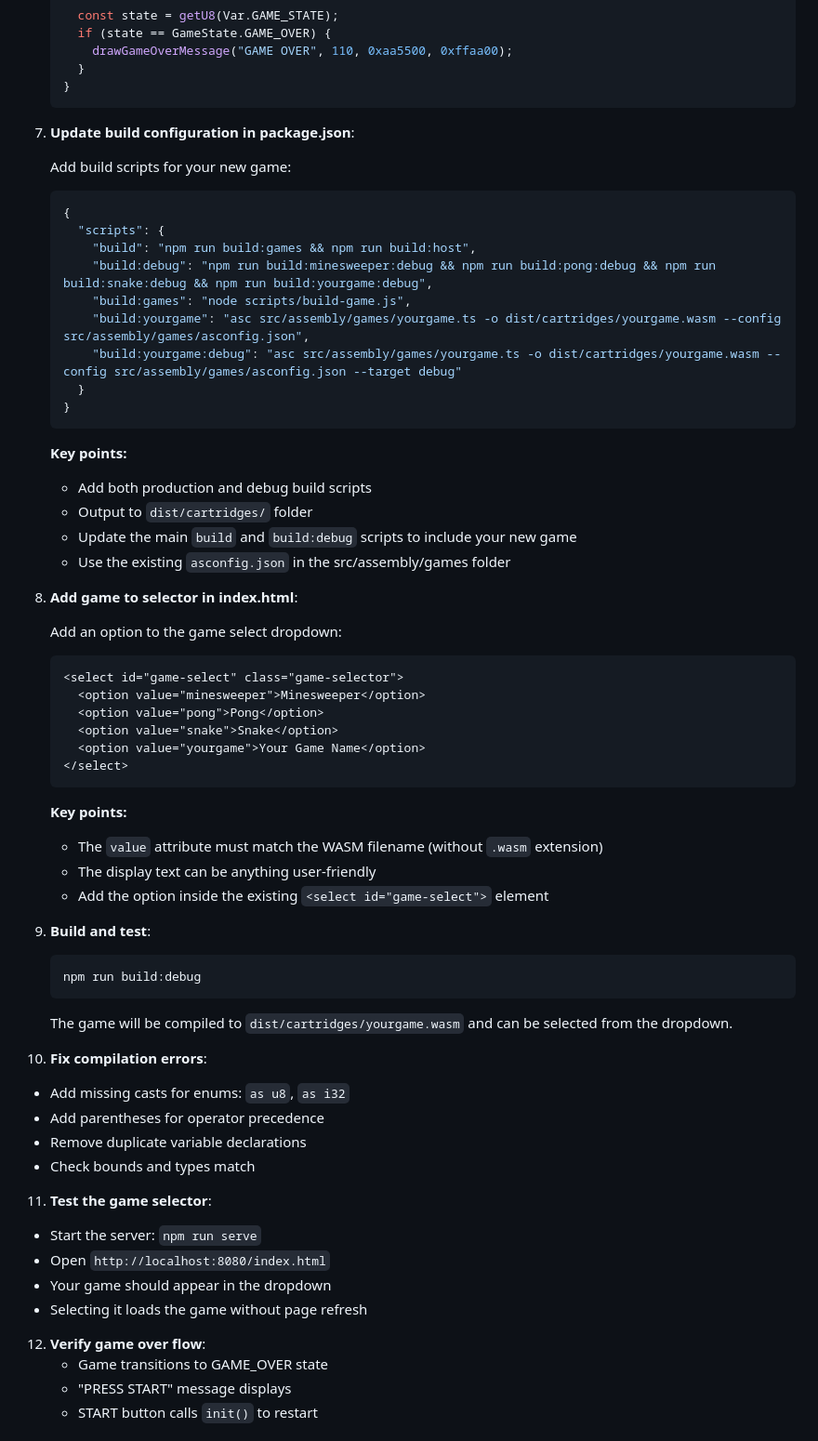
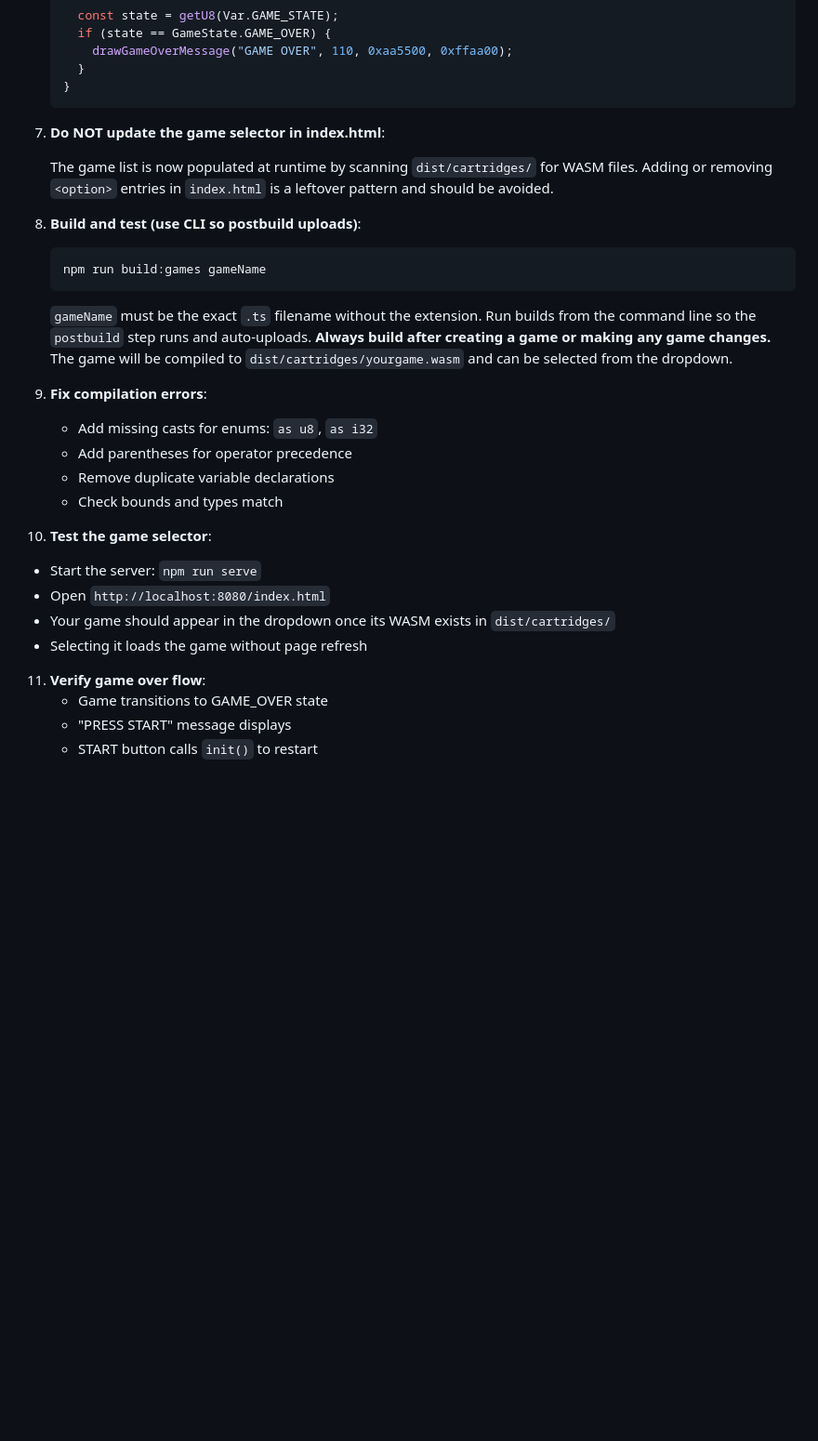
Before and after one commit to obasille/tinyforge, a Markdown page: AGENTS.md, the part around one of its changes. Shown at 93% size. Rendered like a GitHub page; blank space fills up the shorter version.

````diff
--- a/AGENTS.md
+++ b/AGENTS.md
@@ -462,64 +462,34 @@ error("Invalid state");  // Unexpected conditions
    }
    ```
 
-7. **Update build configuration in package.json**:
+7. **Do NOT update the game selector in index.html**:
 
-   Add build scripts for your new game:
-   ```json
-   {
-     "scripts": {
-       "build": "npm run build:games && npm run build:host",
-       "build:debug": "npm run build:minesweeper:debug && npm run build:pong:debug && npm run build:snake:debug && npm run build:yourgame:debug",
-       "build:games": "node scripts/build-game.js",
-       "build:yourgame": "asc src/assembly/games/yourgame.ts -o dist/cartridges/yourgame.wasm --config src/assembly/games/asconfig.json",
-       "build:yourgame:debug": "asc src/assembly/games/yourgame.ts -o dist/cartridges/yourgame.wasm --config src/assembly/games/asconfig.json --target debug"
-     }
-   }
+   The game list is now populated at runtime by scanning `dist/cartridges/` for WASM files.
+   Adding or removing `<option>` entries in `index.html` is a leftover pattern and should be avoided.
+
+8. **Build and test (use CLI so postbuild uploads)**:
+   ```bash
+   npm run build:games gameName
    ```
 
-   **Key points:**
-   - Add both production and debug build scripts
-   - Output to `dist/cartridges/` folder
-   - Update the main `build` and `build:debug` scripts to include your new game
-   - Use the existing `asconfig.json` in the src/assembly/games folder
-
-8. **Add game to selector in index.html**:
-
-   Add an option to the game select dropdown:
-   ```html
-   <select id="game-select" class="game-selector">
-     <option value="minesweeper">Minesweeper</option>
-     <option value="pong">Pong</option>
-     <option value="snake">Snake</option>
-     <option value="yourgame">Your Game Name</option>
-   </select>
-   ```
-
-   **Key points:**
-   - The `value` attribute must match the WASM filename (without `.wasm` extension)
-   - The display text can be anything user-friendly
-   - Add the option inside the existing `<select id="game-select">` element
-
-9. **Build and test**:
-   ```bash
-   npm run build:debug
-   ```
-
+   `gameName` must be the exact `.ts` filename without the extension.
+   Run builds from the command line so the `postbuild` step runs and auto-uploads.
+   **Always build after creating a game or making any game changes.**
    The game will be compiled to `dist/cartridges/yourgame.wasm` and can be selected from the dropdown.
 
-10. **Fix compilation errors**:
+9. **Fix compilation errors**:
    - Add missing casts for enums: `as u8`, `as i32`
    - Add parentheses for operator precedence
    - Remove duplicate variable declarations
    - Check bounds and types match
 
-11. **Test the game selector**:
+10. **Test the game selector**:
    - Start the server: `npm run serve`
    - Open `http://localhost:8080/index.html`
-   - Your game should appear in the dropdown
+   - Your game should appear in the dropdown once its WASM exists in `dist/cartridges/`
    - Selecting it loads the game without page refresh
 
-12. **Verify game over flow**:
+11. **Verify game over flow**:
     - Game transitions to GAME_OVER state
     - "PRESS START" message displays
     - START button calls `init()` to restart
````
Also changed, not shown: other parts of AGENTS.md (+3 -3 lines), README.md (+6 -0 lines).
